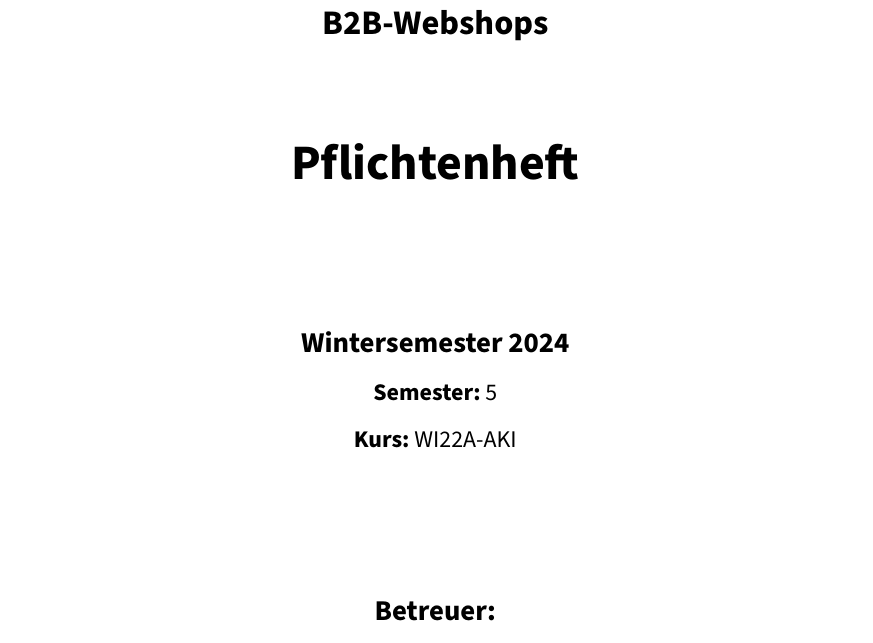
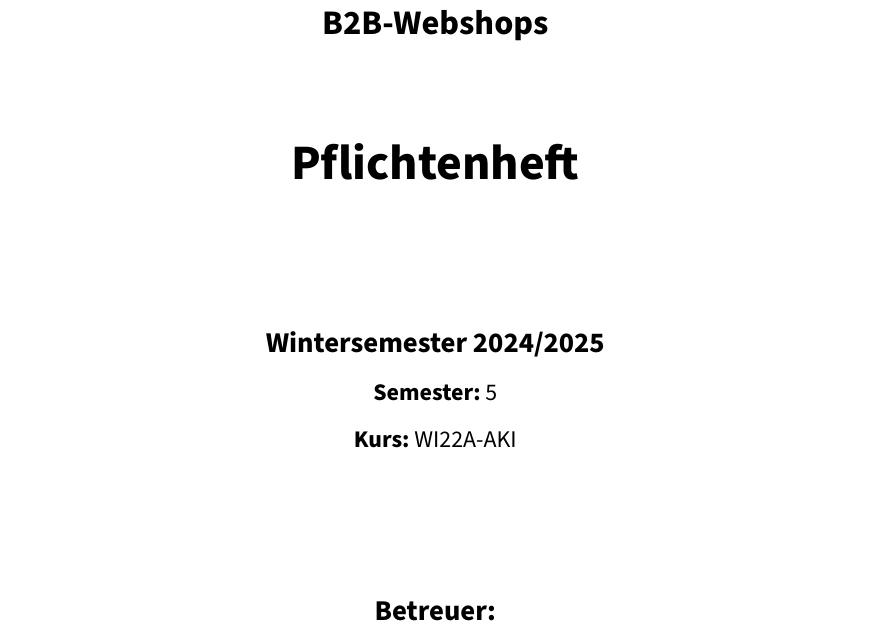
Before and after one commit to dhbw-wi22a/latex-doku, a LaTeX book (projektdokumentation.tex): part of page 1 of 22, cut so that both start at the same text. Compiled offline with XeLaTeX.

Commit message:
Angabe Wintersemester auf Titlepage spezifiziert

```diff
--- a/projektdokumentation.tex
+++ b/projektdokumentation.tex
@@ -65,7 +65,7 @@
 	\vspace{2cm}
 
 	\doublespacing
-	{\large \textbf{Wintersemester 2024 }\par}
+	{\large \textbf{Wintersemester 2024/2025}\par}
 	\textbf{Semester:} 5\\
 	\textbf{Kurs:} WI22A-AKI
 
```
Also changed, not shown: projektdokumentation.pdf, 5 other files.
